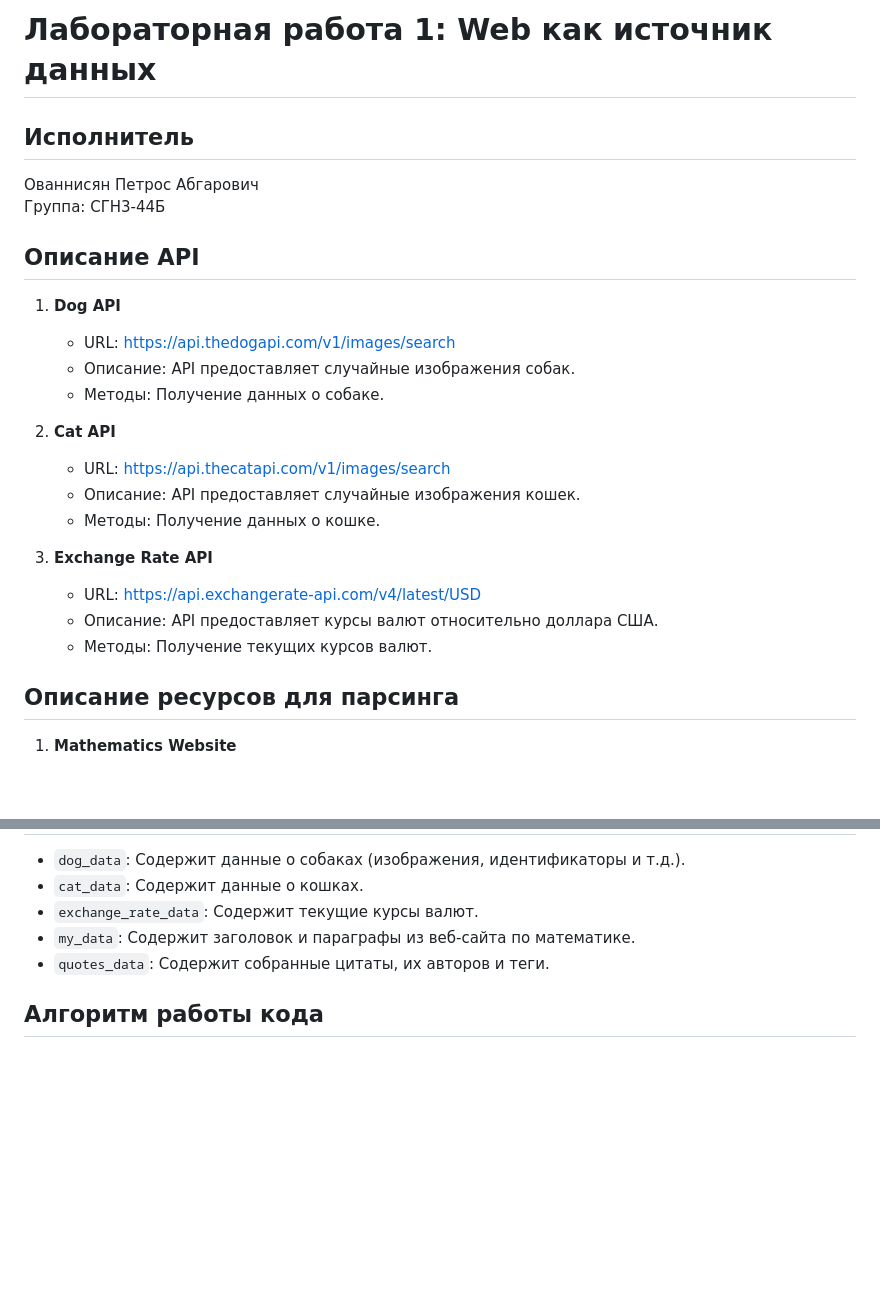
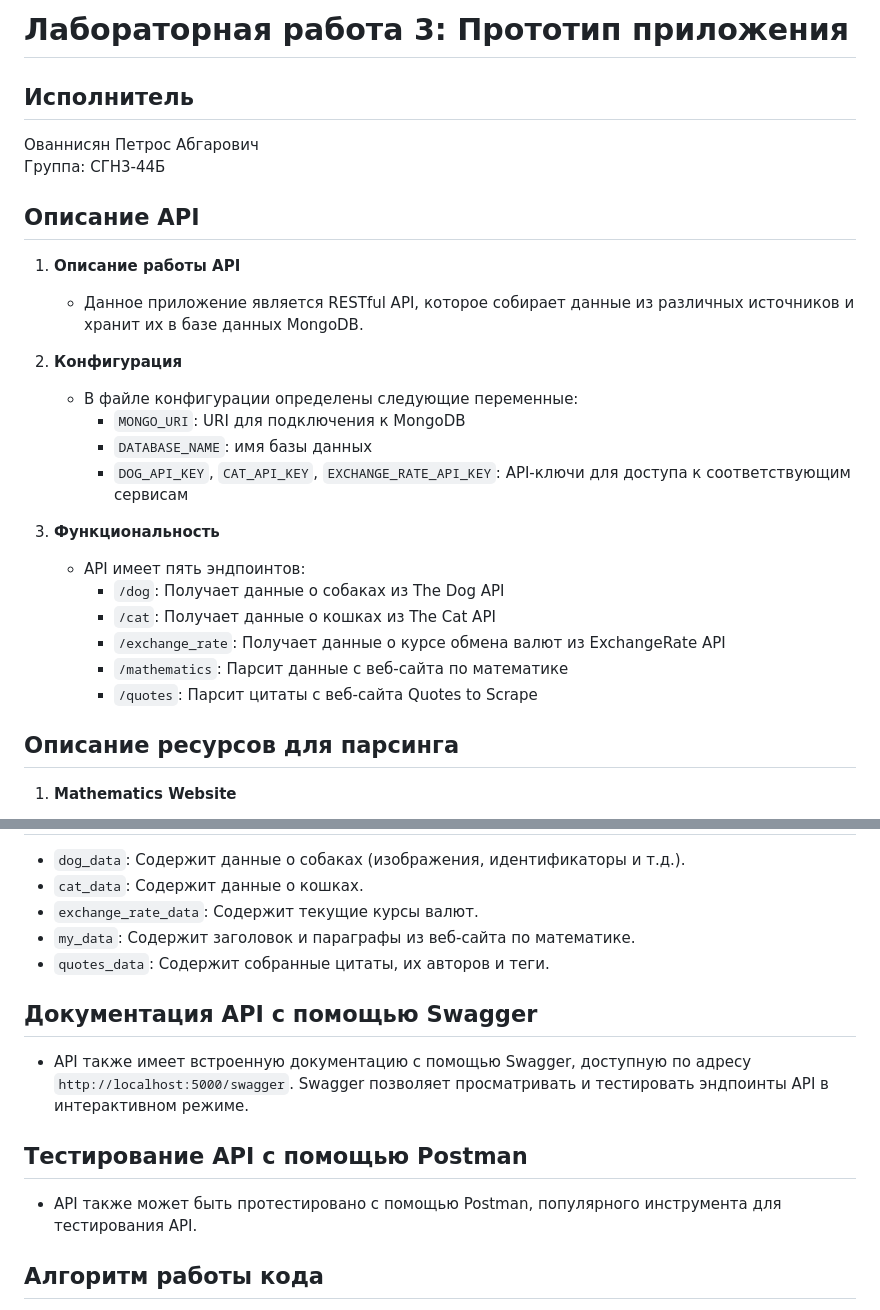
Before and after one commit to Petrosito/mathematics, a Markdown page: README.md, 2 parts joined by grey strips. Rendered like a GitHub page; blank space fills up the shorter version.

```diff
--- a/README.md
+++ b/README.md
@@ -1,24 +1,26 @@
-# Лабораторная работа 1: Web как источник данных
+# Лабораторная работа 3: Прототип приложения
 
 ## Исполнитель
 Ованнисян Петрос Абгарович
 Группа: СГН3-44Б
 
 ## Описание API
-1. **Dog API**
-   - URL: https://api.thedogapi.com/v1/images/search
-   - Описание: API предоставляет случайные изображения собак.
-   - Методы: Получение данных о собаке.
+1. **Описание работы API**
+   - Данное приложение является RESTful API, которое собирает данные из различных источников и хранит их в базе данных MongoDB.
 
-2. **Cat API**
-   - URL: https://api.thecatapi.com/v1/images/search
-   - Описание: API предоставляет случайные изображения кошек.
-   - Методы: Получение данных о кошке.
+2. **Конфигурация**
+   - В файле конфигурации определены следующие переменные:
+     * `MONGO_URI`: URI для подключения к MongoDB
+     * `DATABASE_NAME`: имя базы данных
+     * `DOG_API_KEY`, `CAT_API_KEY`, `EXCHANGE_RATE_API_KEY`: API-ключи для доступа к соответствующим сервисам
 
-3. **Exchange Rate API**
-   - URL: https://api.exchangerate-api.com/v4/latest/USD
-   - Описание: API предоставляет курсы валют относительно доллара США.
-   - Методы: Получение текущих курсов валют.
+3. **Функциональность**
+   - API имеет пять эндпоинтов:
+     * `/dog`: Получает данные о собаках из The Dog API
+     * `/cat`: Получает данные о кошках из The Cat API
+     * `/exchange_rate`: Получает данные о курсе обмена валют из ExchangeRate API
+     * `/mathematics`: Парсит данные с веб-сайта по математике
+     * `/quotes`: Парсит цитаты с веб-сайта Quotes to Scrape
 
 ## Описание ресурсов для парсинга
 1. **Mathematics Website**
@@ -38,6 +40,12 @@
 - `my_data`: Содержит заголовок и параграфы из веб-сайта по математике.
 - `quotes_data`: Содержит собранные цитаты, их авторов и теги.
 
+## Документация API с помощью Swagger
+- API также имеет встроенную документацию с помощью Swagger, доступную по адресу `http://localhost:5000/swagger`. Swagger позволяет просматривать и тестировать эндпоинты API в интерактивном режиме.
+
+## Тестирование API с помощью Postman
+- API также может быть протестировано с помощью Postman, популярного инструмента для тестирования API.
+
 ## Алгоритм работы кода
 1. Подключение к базе данных MongoDB.
 2. Запуск функций для извлечения данных из API и веб-страниц:
```
